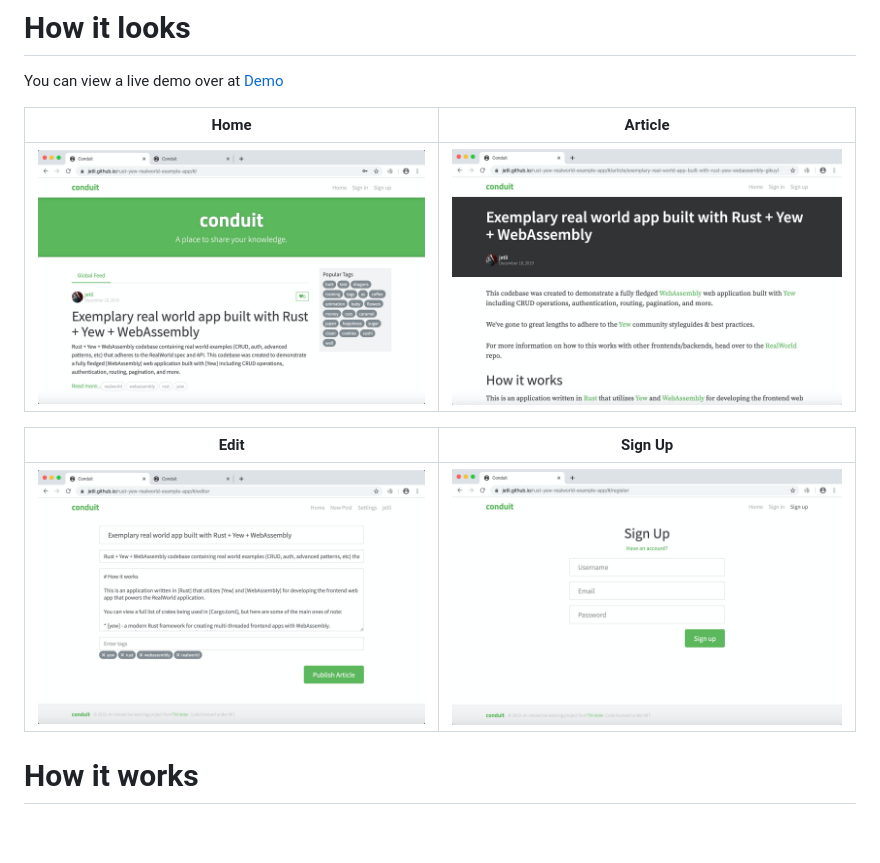
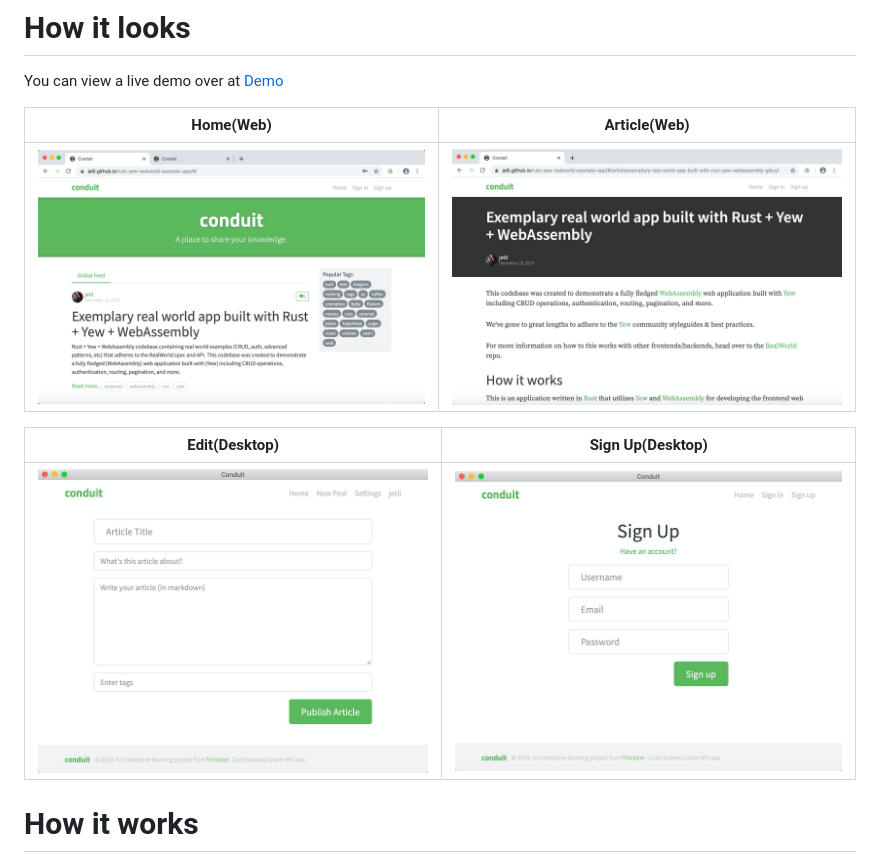
Before and after one commit to jetli/rust-yew-realworld-example-app, a Markdown page: README.md, the part around the change. Drawn GitHub-style; pictures changed too: screenshots/edit.png, screenshots/sign_up.png; blank space fills up the shorter version.

Commit message:
Update screenshots for desktop

```diff
--- a/README.md
+++ b/README.md
@@ -19,11 +19,11 @@ For more information on how to this works with other frontends/backends, head ov
 
 You can view a live demo over at [Demo]
 
-| Home | Article |
+| Home(Web) | Article(Web) |
 | :---:         |     :---:      |
 | ![Home](screenshots/home.png) | ![Article](screenshots/article.png) |
 
-| Edit | Sign Up |
+| Edit(Desktop) | Sign Up(Desktop) |
 | :---:         |     :---:      |
 | ![Edit](screenshots/edit.png) | ![Sign Up](screenshots/sign_up.png) |
 
```
